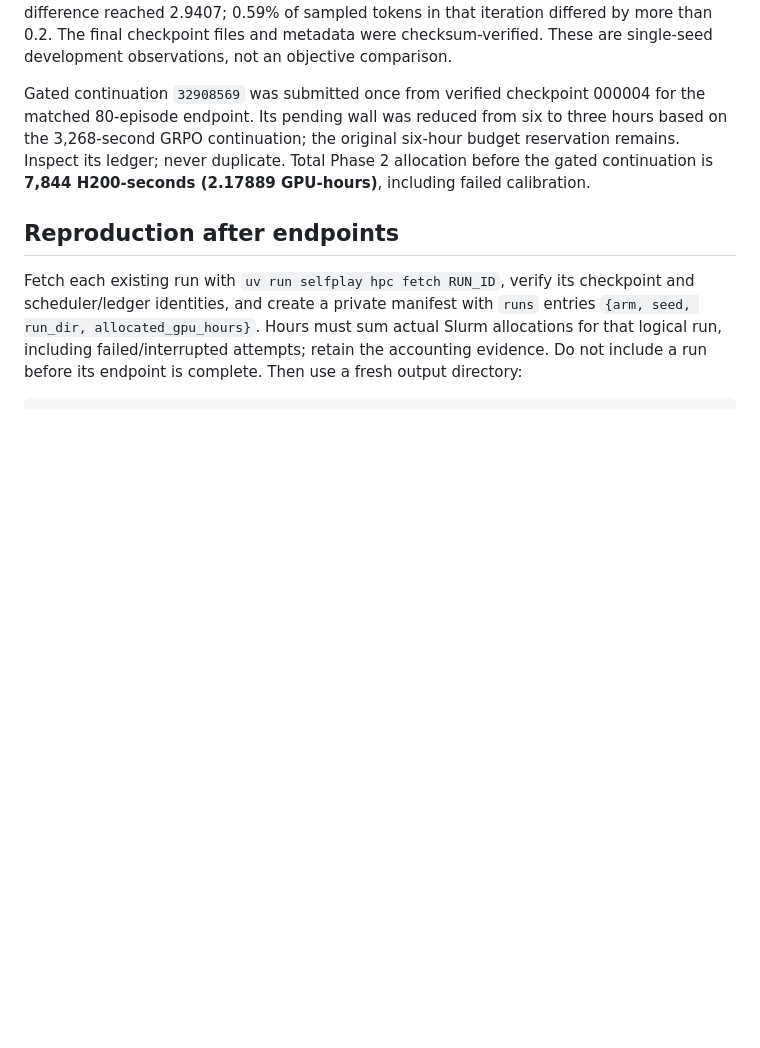
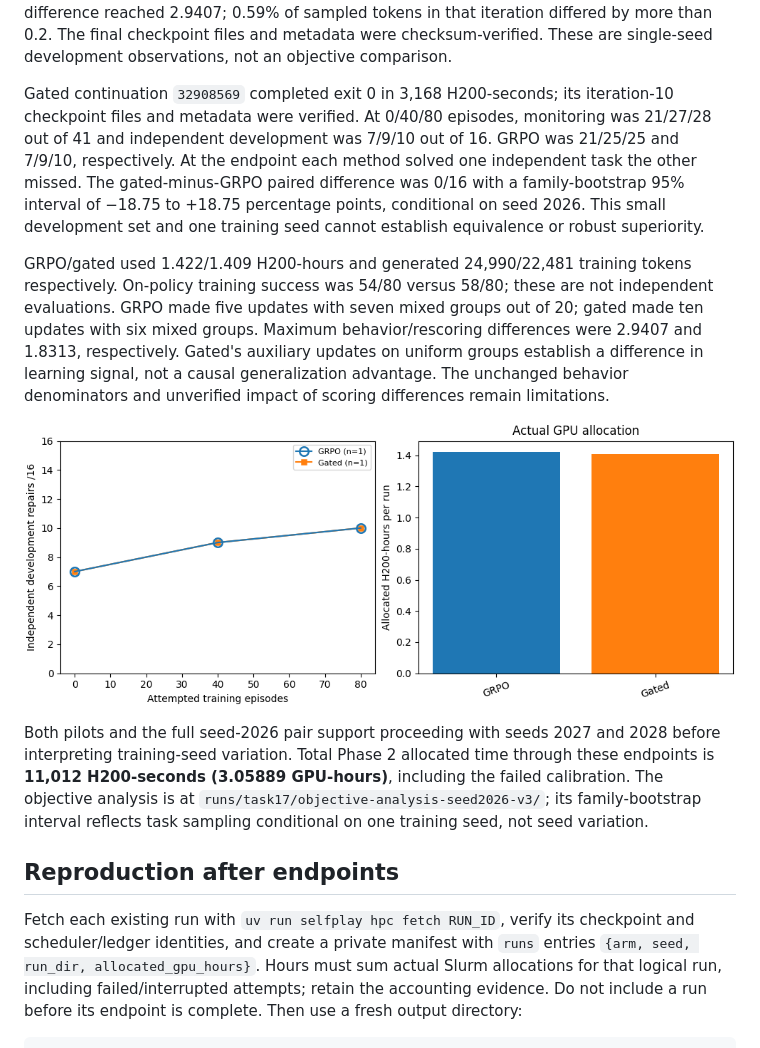
Before and after one commit to tatsu432/self-play-opsd-coding-agent, a Markdown page: docs/investigations/task17-objective-results.md, the part around the change. Rendered like a GitHub page; pictures changed too: docs/figures/task17/objective-learning-efficiency-seed2026.png (added); blank space fills up the shorter version.

```diff
--- a/docs/investigations/task17-objective-results.md
+++ b/docs/investigations/task17-objective-results.md
@@ -56,12 +56,32 @@ seven mixed groups out of 20. The maximum scoring difference reached 2.9407;
 checkpoint files and metadata were checksum-verified. These are single-seed
 development observations, not an objective comparison.
 
-Gated continuation `32908569` was submitted once from verified checkpoint
-000004 for the matched 80-episode endpoint. Its pending wall was reduced from
-six to three hours based on the 3,268-second GRPO continuation; the original
-six-hour budget reservation remains. Inspect its ledger; never duplicate.
-Total Phase 2 allocation before the gated continuation is **7,844 H200-seconds
-(2.17889 GPU-hours)**, including failed calibration.
+Gated continuation `32908569` completed exit 0 in 3,168 H200-seconds; its
+iteration-10 checkpoint files and metadata were verified. At 0/40/80 episodes,
+monitoring was 21/27/28 out of 41 and independent development was 7/9/10 out of
+16. GRPO was 21/25/25 and 7/9/10, respectively. At the endpoint each method
+solved one independent task the other missed. The gated-minus-GRPO paired
+difference was 0/16 with a family-bootstrap 95% interval of −18.75 to +18.75
+percentage points, conditional on seed 2026. This small development set and
+one training seed cannot establish equivalence or robust superiority.
+
+GRPO/gated used 1.422/1.409 H200-hours and generated 24,990/22,481 training
+tokens respectively. On-policy training success was 54/80 versus 58/80;
+these are not independent evaluations. GRPO made five updates with seven mixed
+groups out of 20; gated made ten updates with six mixed groups. Maximum
+behavior/rescoring differences were 2.9407 and 1.8313, respectively. Gated's
+auxiliary updates on uniform groups establish a difference in learning signal,
+not a causal generalization advantage. The unchanged behavior denominators and
+unverified impact of scoring differences remain limitations.
+
+![Single-seed development curves and GPU allocation](../figures/task17/objective-learning-efficiency-seed2026.png)
+
+Both pilots and the full seed-2026 pair support proceeding with seeds 2027 and
+2028 before interpreting training-seed variation. Total Phase 2 allocated time
+through these endpoints is **11,012 H200-seconds (3.05889 GPU-hours)**, including
+the failed calibration. The objective analysis is at
+`runs/task17/objective-analysis-seed2026-v3/`; its family-bootstrap interval
+reflects task sampling conditional on one training seed, not seed variation.
 
 ## Reproduction after endpoints
 
```
Also changed, not shown: AGENTS.md (+13 -7 lines), README.md (+3 -2 lines), 2 other files.
